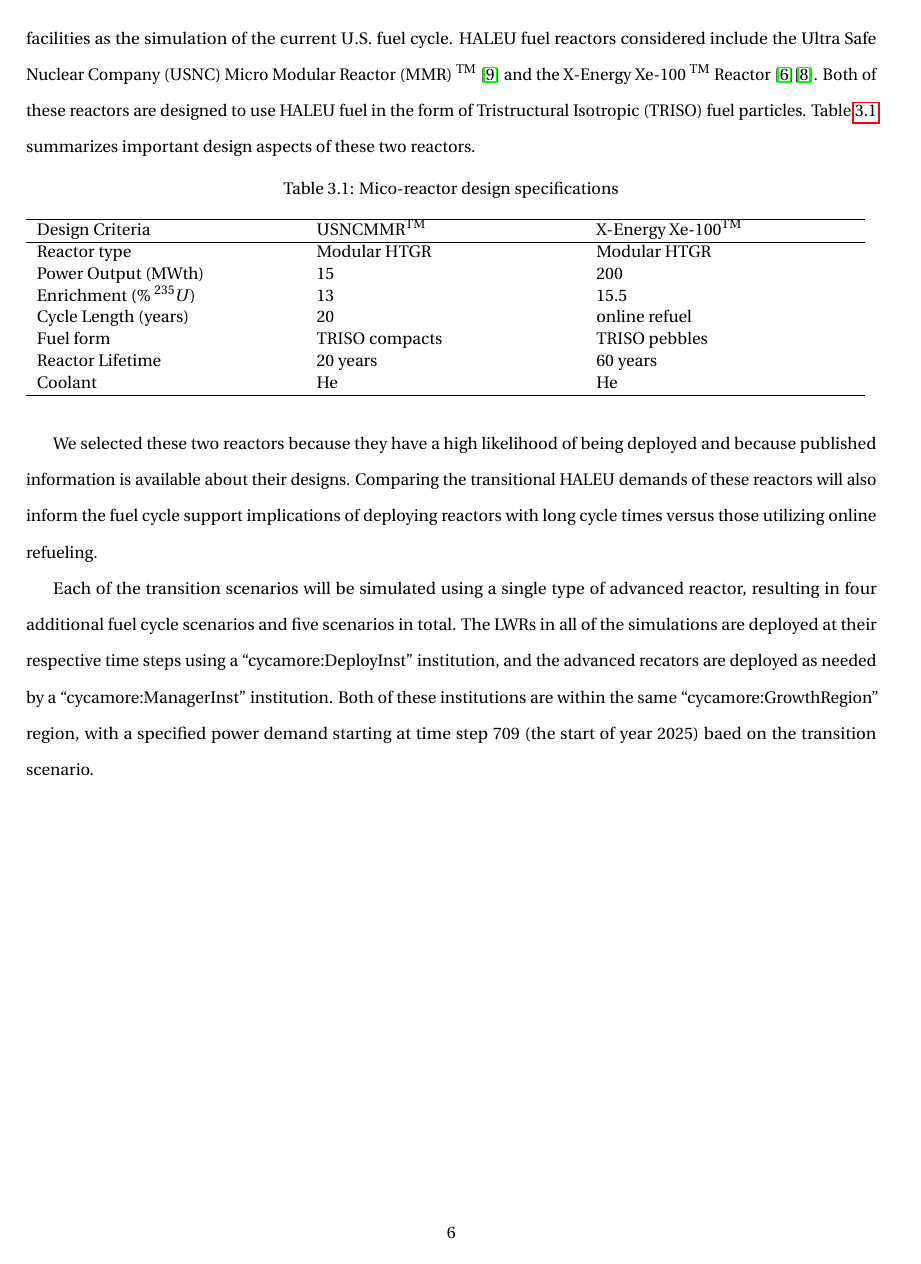
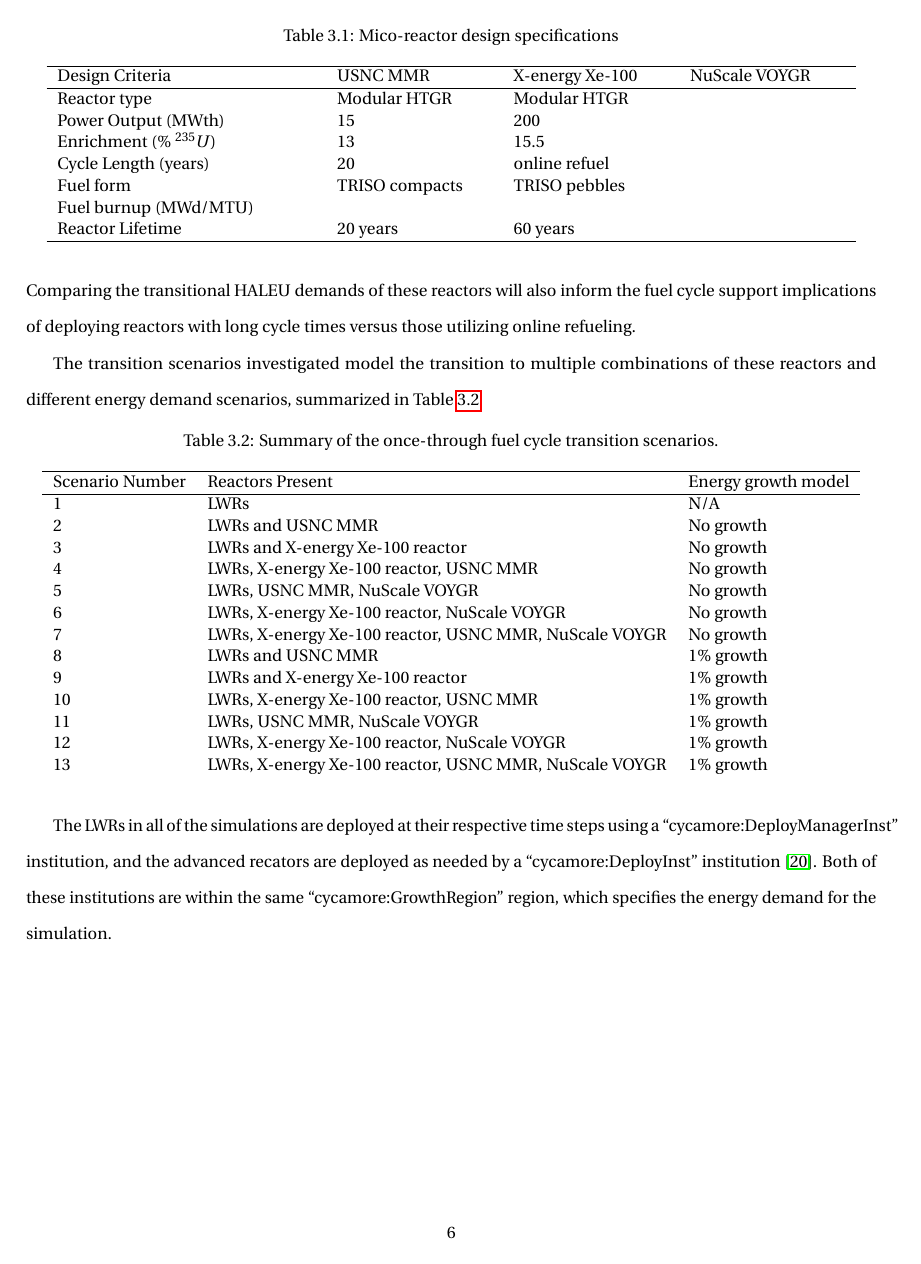
Before and after one commit to abachma2/bachmann-phd-dissertation, a LaTeX thesis (prelim/main.tex, which reads prelim/once-through.tex): page 13 of 17. Compiled offline with pdfLaTeX.

Commit message:
updated once through flow and information, added file for section result

```diff
--- a/prelim/main.tex
+++ b/prelim/main.tex
@@ -84,7 +84,10 @@
 \advisor{Kathryn D. Huff}
 \degreeyear{20??}
 \committee{Associate Professor Kathryn D. Huff, Adviser \\
-           Research Scientist Madicken Munk \\}
+           Research Scientist Madicken Munk \\
+           One more tenured faculty \\
+           One more part of Graduate Faculty \\
+           }
 
 
 \begin{document}
--- a/prelim/once-through.tex
+++ b/prelim/once-through.tex
@@ -76,43 +66,68 @@
 These scenarios use the same
 non-reactor facilities as the simulation of the current
 U.S. fuel cycle. \gls{HALEU} fuel reactors
-considered include the \gls{USNC} \gls{MMR} \textsuperscript{TM}
-\cite{mitchell_usnc_2020} and the X-Energy Xe-100 \textsuperscript{TM}
+considered include the \gls{USNC} \gls{MMR}
+\cite{mitchell_usnc_2020} and the X-Energy Xe-100
 Reactor \cite{harlan_x-energy_2018}\cite{hussain_advances_2018}. Both of
 these reactors are designed
 to use \gls{HALEU} fuel in the form of \gls{TRISO} fuel particles. Table
 \ref{tab:reactor_summary} summarizes important design aspects of these two reactors.
 
 \begin{table}[ht]
+    \centering
     \caption{Mico-reactor design specifications}
     \label{tab:reactor_summary}
-    \begin{tabular}{p{5cm}p{5cm}p{5cm}}
+    \begin{tabular}{p{5cm}p{3cm}p{3cm}p{3cm}}
         \hline
-        Design Criteria & \gls{USNC}\gls{MMR}\textsuperscript{TM} &
-            X-Energy Xe-100\textsuperscript{TM} \\\hline
-        Reactor type & Modular HTGR & Modular HTGR \\
-        Power Output (MWth) & 15 & 200 \\
-        Enrichment (\% $^{235}U$) & 13 & 15.5 \\
-        Cycle Length (years) & 20 & online refuel\\
-        Fuel form & \gls{TRISO} compacts & \gls{TRISO} pebbles\\
-        Reactor Lifetime & 20 years & 60 years \\
-        Coolant & He & He \\
+        Design Criteria & \gls{USNC} \gls{MMR} &
+            X-energy Xe-100 & NuScale VOYGR \\\hline
+        Reactor type & Modular HTGR & Modular HTGR & \\
+        Power Output (MWth) & 15 & 200 & \\
+        Enrichment (\% $^{235}U$) & 13 & 15.5 & \\
+        Cycle Length (years) & 20 & online refuel &\\
+        Fuel form & \gls{TRISO} compacts & \gls{TRISO} pebbles &\\
+        Fuel burnup (MWd/MTU) & & & \\
+        Reactor Lifetime & 20 years & 60 years & \\
         \hline
     \end{tabular}
 \end{table}
 
-We selected these two reactors because they have a high
-likelihood of being deployed and because published information is
-available about their designs. Comparing the transitional \gls{HALEU}
+The information available about these reactor designs in the public
+domain led to their selection for this work. Comparing the transitional \gls{HALEU}
 demands of these reactors will also inform the fuel cycle support
 implications of deploying reactors with long cycle
 times versus those utilizing online refueling.
 
-Each of the transition scenarios will be simulated using a single type of
-advanced reactor, resulting in four additional fuel cycle scenarios and five
-scenarios in total. The \gls{LWR}s in all of the simulations are deployed
-at their respective time steps using a ``cycamore:DeployInst'' institution,
-and the advanced recators are deployed as needed by a ``cycamore:ManagerInst''
-institution. Both of these institutions are within the same
-``cycamore:GrowthRegion'' region, with a specified power demand starting at
-time step 709 (the start of year 2025) baed on the transition scenario.
+The transition scenarios investigated model the transition to multiple
+combinations of these reactors and different energy demand scenarios,
+summarized in Table \ref{tab:scenarios_once-through}
+
+\begin{table}[ht]
+    \centering
+    \caption{Summary of the once-through fuel cycle transition scenarios.}
+    \label{tab:scenarios_once-through}
+    \begin{tabular}{l l l}
+            \hline
+            Scenario Number & Reactors Present & Energy growth model\\\hline
+            1 & \glspl{LWR} & N/A \\
+            2 & \glspl{LWR} and \gls{USNC} \gls{MMR} & No growth \\
+            3 & \glspl{LWR} and X-energy Xe-100 reactor& No growth \\
+            4 & \glspl{LWR}, X-energy Xe-100 reactor, \gls{USNC} \gls{MMR}& No growth\\
+            5 & \glspl{LWR}, \gls{USNC} \gls{MMR}, NuScale VOYGR & No growth\\
+            6 & \glspl{LWR}, X-energy Xe-100 reactor, NuScale VOYGR & No growth\\
+            7 & \glspl{LWR}, X-energy Xe-100 reactor, \gls{USNC} \gls{MMR}, NuScale VOYGR & No growth\\
+            8 & \glspl{LWR} and \gls{USNC} \gls{MMR}& 1\% growth \\
+            9 & \glspl{LWR} and X-energy Xe-100 reactor& 1\% growth\\
+            10 & \glspl{LWR}, X-energy Xe-100 reactor, \gls{USNC} \gls{MMR}& 1\% growth\\
+            11 & \glspl{LWR}, \gls{USNC} \gls{MMR}, NuScale VOYGR & 1\% growth\\
+            12 & \glspl{LWR}, X-energy Xe-100 reactor, NuScale VOYGR & 1\% growth\\
+            13 & \glspl{LWR}, X-energy Xe-100 reactor, \gls{USNC} \gls{MMR}, NuScale VOYGR & 1\% growth\\
+
+    \end{tabular}
+\end{table}
+
+The \glspl{LWR} in all of the simulations are deployed
+at their respective time steps using a ``cycamore:DeployManagerInst'' institution,
+and the advanced recators are deployed as needed by a ``cycamore:DeployInst''
+institution \cite{scopatz_cyclus_2015}. Both of these institutions are within the same
+``cycamore:GrowthRegion'' region, which specifies the energy demand for the simulation.
```
Also changed, not shown: prelim/introduction.tex (+1 -1 lines), prelim/once-through-results.tex (added), prelim/main.tex (2 more changed lines), prelim/once-through.tex (50 more changed lines).
